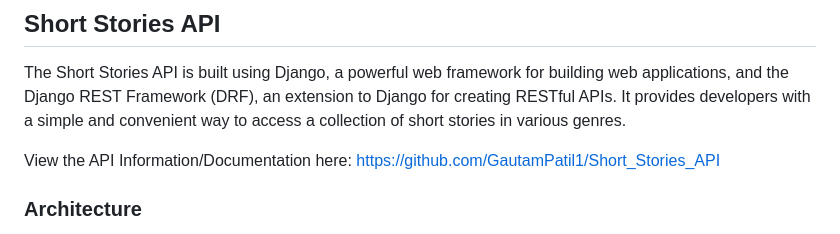
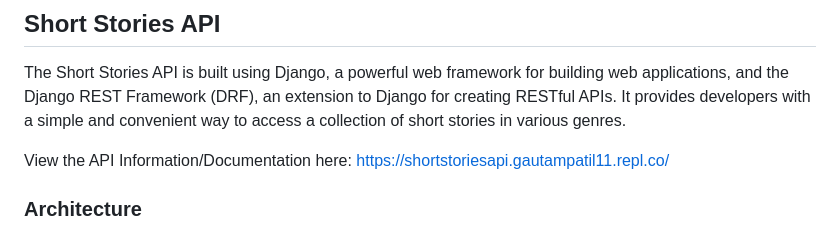
Before and after one commit to GautamPatil1/Short_Stories_API, a Markdown page: README.md, the part around the change. GitHub-like rendering.

```diff
--- a/README.md
+++ b/README.md
@@ -3,7 +3,7 @@
 
 The Short Stories API is built using Django, a powerful web framework for building web applications, and the Django REST Framework (DRF), an extension to Django for creating RESTful APIs. It provides developers with a simple and convenient way to access a collection of short stories in various genres.
 
-View the API Information/Documentation here: [https://github.com/GautamPatil1/Short_Stories_API](https://github.com/GautamPatil1/Short_Stories_API)
+View the API Information/Documentation here: [https://shortstoriesapi.gautampatil11.repl.co/](https://shortstoriesapi.gautampatil11.repl.co/)
 
 ### Architecture
 
```
